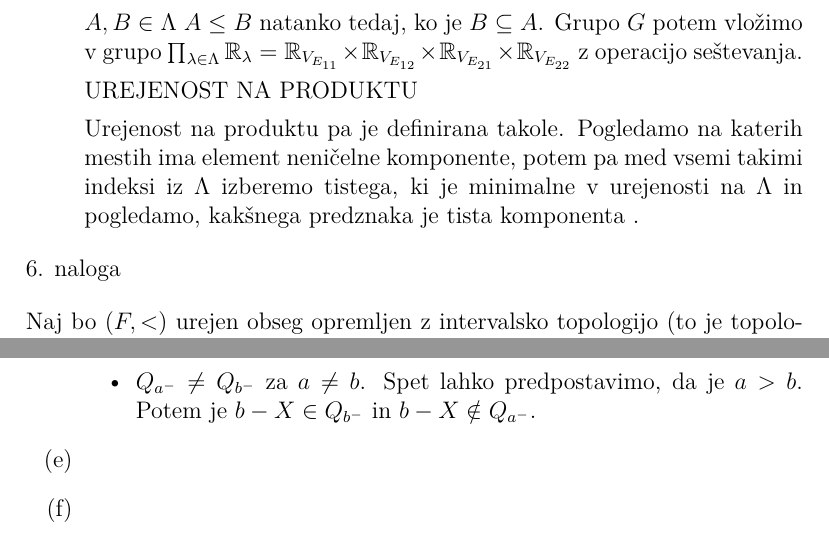
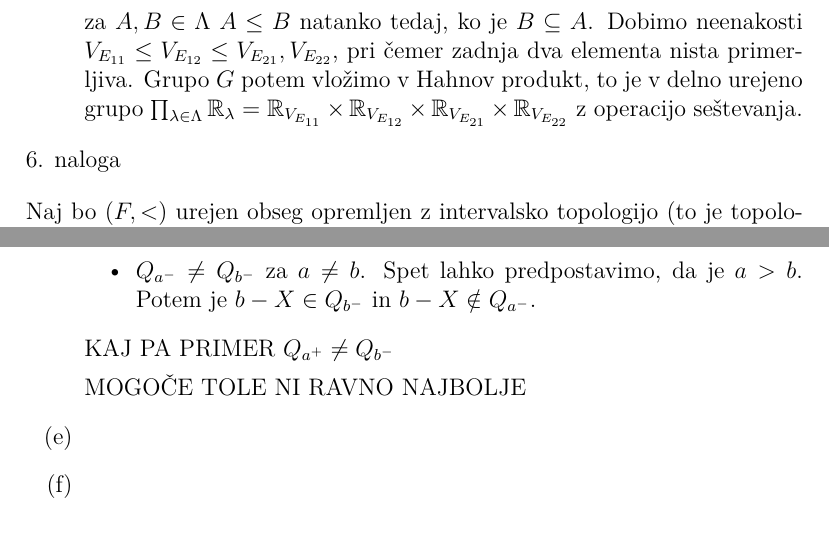
Before and after one commit to KlemenPavlic/dn, a LaTeX document (UAS_dn1.tex): two parts of pages 14 and 19 of 20, joined at a grey line, cut so that both start at the same text. Compiled offline with pdfLaTeX.

Commit message:
Dokončal rešitev 5.d naloge.

```diff
--- a/UAS_dn1.tex
+++ b/UAS_dn1.tex
@@ -437,12 +437,8 @@ To je res podgrupa, ki ne vsebuje $E_{22}$. Enako kot v prejšnjem primeru vidim
 
 \item[(c)] Dokazati moramo, da smo v prejšnji točki dobili vse prapodgrupe grupe $G$. To preprosto sledi iz zgornjih premislekov o maksimalnosti strnjene podgrupe, ki ne vsebuje določenega elementa. Če imamo podgrupo, ki ima na mestu $(1,1)$ nekaj neničelnega, so zaradi strnjenosti in definicije urejenosti v njej tudi vse štiri matrične enote in dobimo kar celo grupo $G$. Denimo torej, da imamo podgrupo, ki vsebuje le matrike, ki imajo 0 na mestu $(1,1)$, drugje pa poljuben element. Tako dobimo $V_{E_{11}}$ (zaradi strnjenosti to podgrupo dobimo vedno, ko podgrupa vsebuje matriko, ki ima na mestu $(1,2)$ nekaj neničelnega) . Denimo sedaj, da imamo na mestih $(1,1),(1,2)$ v vseh matrikah iz podgrupe same ničle. Če imamo v podgrupi kako matriko, ki ima na mestu $(2,1)$ nekaj neničelnega in še neko matriko, ki ima na mestu $(2,2)$ neničelen element, potem zaradi strnjenosti dobimo podgrupo $V_{E_{12}}$. Če podgrupa vsebuje le matrike, ki imajo neničelne elemente le na mestu $(2,1)$ (oziroma $(2,2)$), potem zaradi strnjenosti vsebuje element $E_{21}$ (oziroma $E_{22}$) in je zato enaka $V_{E_{22}}$ (oziroma $V_{E_{21}}$). Če podgrupa ne vsebuje nobene matrike, ki bi imela na mestu $(2,1)$ ali $(2,2)$ nekaj neničelnega, potem ta podgrupa ne more vsebovati nobene matrične enote in je zato to trivialna podgrupa.
 
-\item[(d)] Po (a) vemo, da je $G$ mrežno urejena. Po točkah (b) in (c) vemo, da so vse vrednosti elementov iz $G$ ravno $\Lambda=\{V_{E_{11}}, V_{E_{12}}, V_{E_{21}}, V_{E_{22}}\}$. Množico $\Lambda$ uredimo z relacijo nasprotno inkluziji, kar pomeni, da je za $A,B\in \Lambda$ $A\le B$ natanko tedaj, ko je $B\subseteq A$. Grupo $G$ potem vložimo v grupo $\prod_{\lambda \in \Lambda} \R_{\lambda} = \R_{V_{E_{11}}} \times \R_{V_{E_{12}}} \times\R_{V_{E_{21}}} \times \R_{V_{E_{22}}}$  z operacijo seštevanja.
-
-UREJENOST NA PRODUKTU
-
-Urejenost na produktu pa je definirana takole. Pogledamo na katerih mestih ima element neničelne komponente, potem pa med vsemi takimi indeksi iz $\Lambda$ izberemo tistega, ki je minimalne v urejenosti na $\Lambda$ in pogledamo, kakšnega predznaka je tista komponenta
-.\end{enumerate}
+\item[(d)] Po (a) vemo, da je $G$ mrežno urejena. Po točkah (b) in (c) vemo, da so vse vrednosti elementov iz $G$ ravno $\Lambda=\{V_{E_{11}}, V_{E_{12}}, V_{E_{21}}, V_{E_{22}}\}$. Množico $\Lambda$ uredimo z relacijo nasprotno inkluziji, kar pomeni, da je za $A,B\in \Lambda$ $A\le B$ natanko tedaj, ko je $B\subseteq A$. Dobimo neenakosti $V_{E_{11}} \le V_{E_{12}} \le V_{E_{21}}, V_{E_{22}}$, pri čemer zadnja dva elementa nista primerljiva.  Grupo $G$ potem vložimo v Hahnov produkt, to je v delno urejeno grupo $\prod_{\lambda \in \Lambda} \R_{\lambda} = \R_{V_{E_{11}}} \times \R_{V_{E_{12}}} \times\R_{V_{E_{21}}} \times \R_{V_{E_{22}}}$  z operacijo seštevanja.
+\end{enumerate}
 
 \begin{flushleft}
 6. naloga
@@ -555,8 +551,11 @@ Pokažimo sedaj, da so ureditve teh štirih oblik paroma različne med seboj.
 
 
 \item $Q_{a^-} \neq Q_{b^-}$ za $a \neq b$. Spet lahko predpostavimo, da je $a>b$. Potem je $b-X\in Q_{b^-}$ in $b-X\notin Q_{a^-}$.
+
 \end{itemize}
+KAJ PA PRIMER $Q_{a^+} \neq Q_{b^-}$
 
+MOGOČE TOLE NI RAVNO NAJBOLJE
 
 
 \item[(e)]
```
